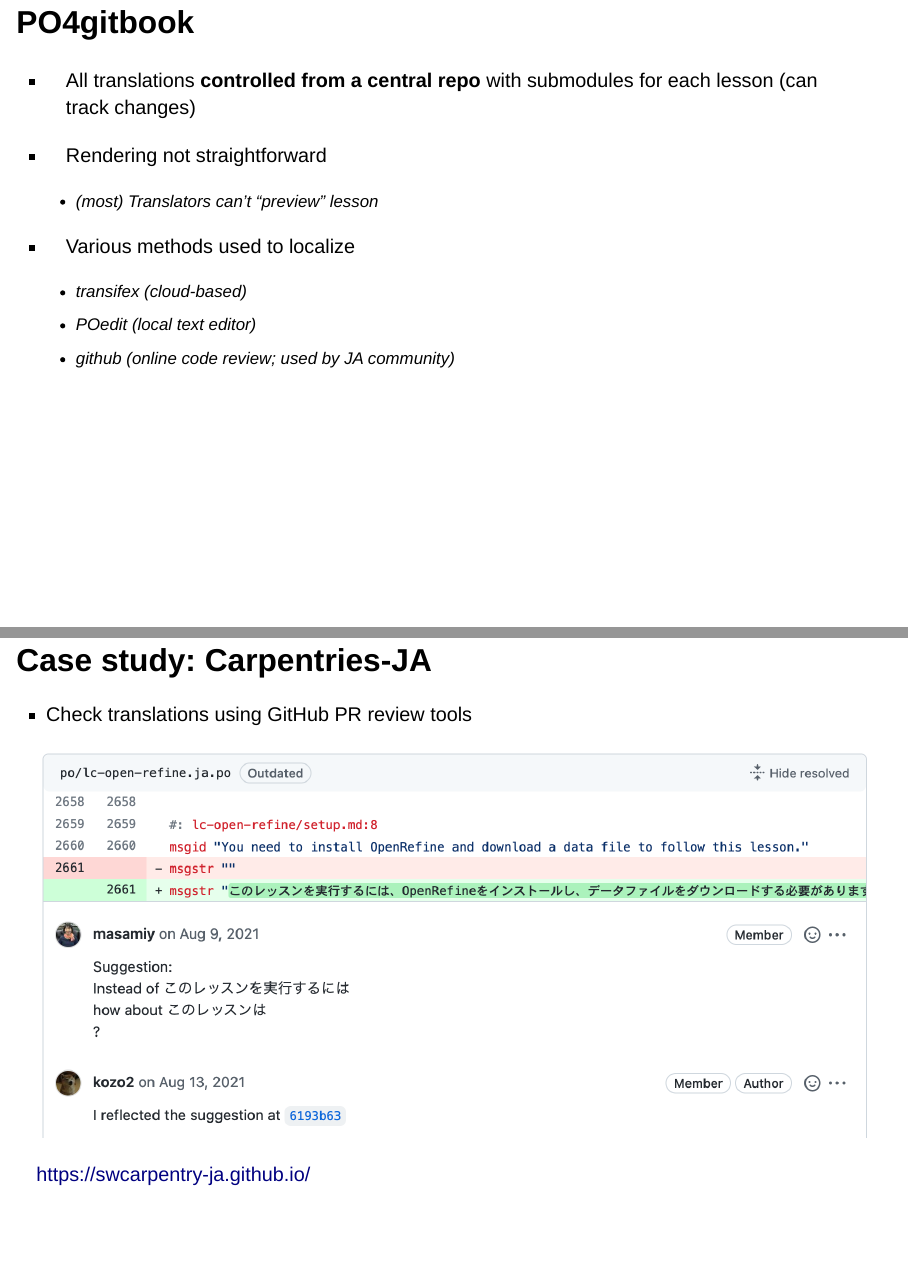
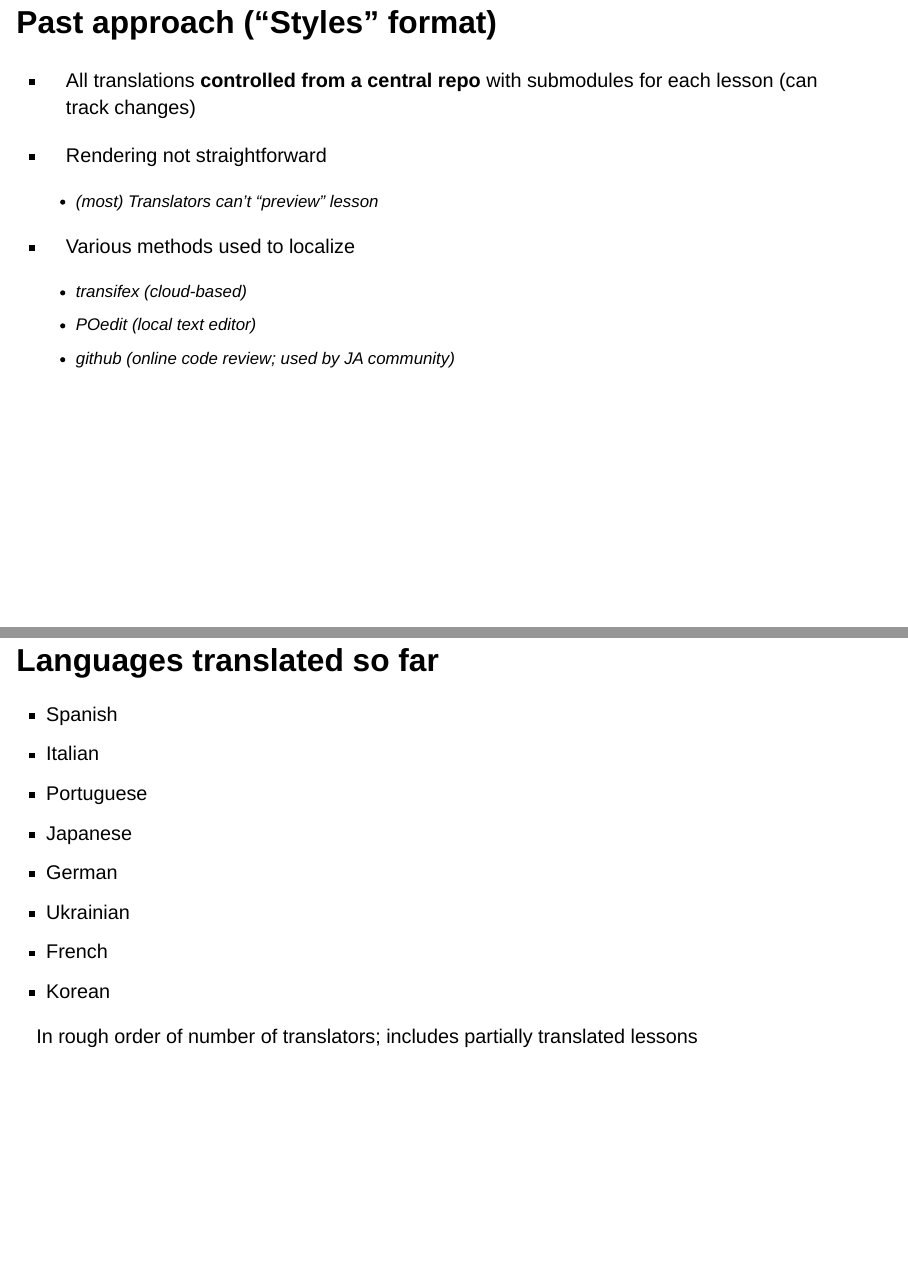
Before and after one commit to joelnitta/carpentrycon_2022_trans, a Quarto document (index.qmd): pages 11 and 15 of 29 before the commit and pages 11 and 15 of 30 after it, joined at a grey line. Rendered offline with R 4.5, knitr and Pandoc in place of Quarto, with nearby package versions; drawn as Slidy slides in place of the format the file asks for.

Commit message:
Add list of languages translated so far

```diff
--- a/index.qmd
+++ b/index.qmd
@@ -102,7 +102,7 @@
 
 - Translation system^[Handbook: [https://carpentries-i18n-handbook.readthedocs.io/](https://carpentries-i18n-handbook.readthedocs.io/)] designed by David Pérez-Suárez used a tool called [PO4gitbook](https://github.com/darkcircle/po4gitbook)
 
-## PO4gitbook
+## Past approach ("Styles" format)
 
 - All translations **controlled from a central repo** with submodules for each lesson (can track changes)
 
@@ -122,6 +122,21 @@
 
 ::: aside
 [https://github.com/carpentries-i18n/i18n](https://github.com/carpentries-i18n/i18n)
+:::
+
+## Languages translated so far {.smaller}
+
+- Spanish
+- Italian
+- Portuguese
+- Japanese
+- German
+- Ukrainian
+- French
+- Korean
+
+::: aside
+In rough order of number of translators; includes partially translated lessons
 :::
 
 ## Case study: Carpentries-JA
```
